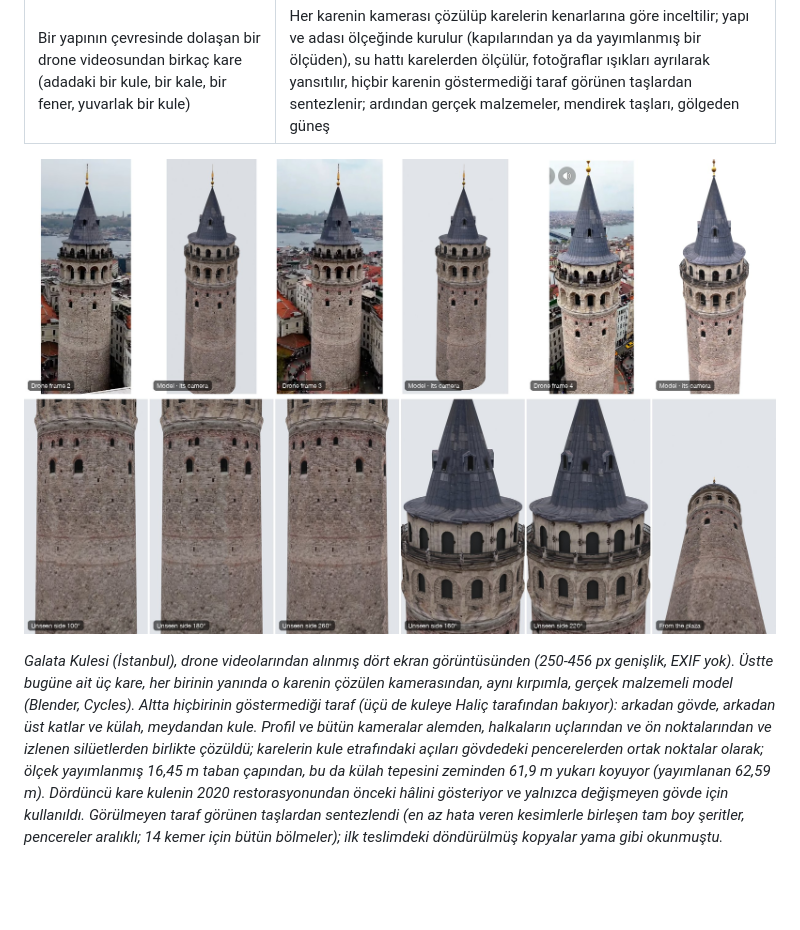
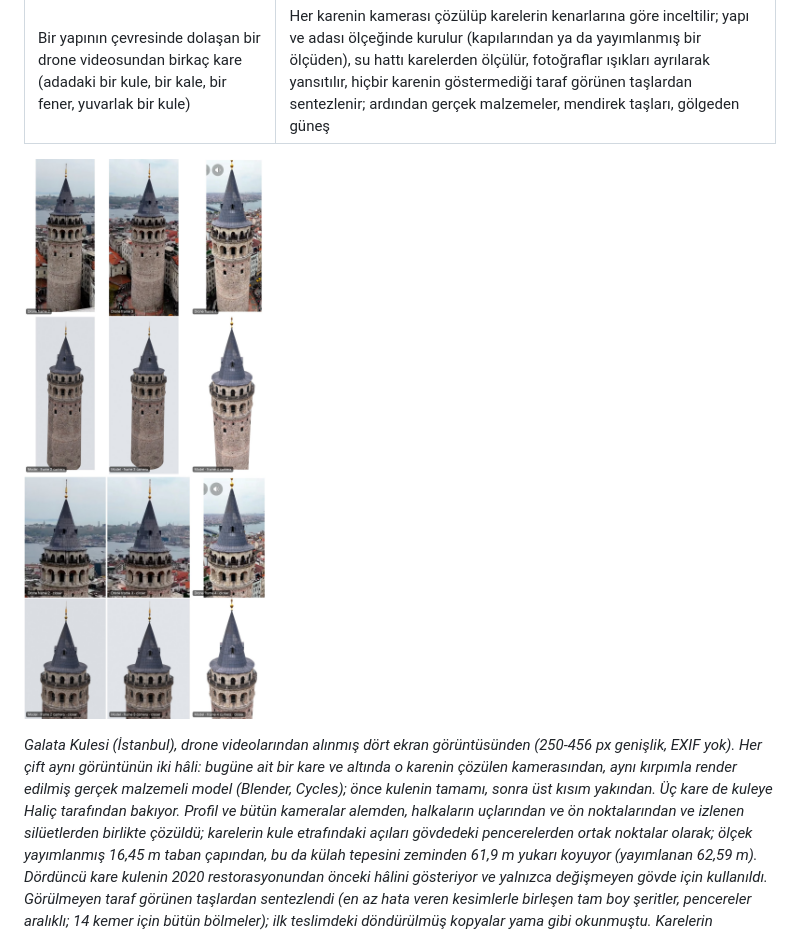
Before and after one commit to asimsinan/reference-to-3d, a Markdown page: README.tr.md, the part around one of its changes. GitHub-like rendering; pictures changed too: docs/showcase/galata-tower.jpg; blank space fills up the shorter version.

Commit message:
Galata Tower showcase: each drone frame above the model from its camera, whole and closer
Co-Authored-By: Claude Opus 5.5 <noreply@anthropic.com>

```diff
--- a/README.tr.md
+++ b/README.tr.md
@@ -25,8 +25,8 @@ resmin çizgilerini, yüzey için piksellerini, sonucu kontrol etmek için de iz
 
 *Galata Kulesi (İstanbul), drone videolarından alınmış dört ekran görüntüsünden (250-456 px genişlik, EXIF yok).
-Üstte bugüne ait üç kare, her birinin yanında o karenin çözülen kamerasından, aynı kırpımla, gerçek malzemeli model
-(Blender, Cycles). Altta hiçbirinin göstermediği taraf (üçü de kuleye Haliç tarafından bakıyor): arkadan gövde,
-arkadan üst katlar ve külah, meydandan kule. Profil ve bütün kameralar alemden, halkaların uçlarından ve ön
+Her çift aynı görüntünün iki hâli: bugüne ait bir kare ve altında o karenin çözülen kamerasından, aynı kırpımla
+render edilmiş gerçek malzemeli model (Blender, Cycles); önce kulenin tamamı, sonra üst kısım yakından. Üç kare de
+kuleye Haliç tarafından bakıyor. Profil ve bütün kameralar alemden, halkaların uçlarından ve ön
 noktalarından ve izlenen silüetlerden birlikte çözüldü; karelerin kule etrafındaki açıları gövdedeki pencerelerden
 ortak noktalar olarak; ölçek yayımlanmış 16,45 m taban çapından, bu da külah tepesini zeminden 61,9 m yukarı koyuyor
 (yayımlanan 62,59 m). Dördüncü kare kulenin 2020 restorasyonundan önceki hâlini gösteriyor ve yalnızca değişmeyen
```
Also changed, not shown: other parts of README.tr.md (+1 -1 lines), README.md (+5 -5 lines), 1 other file.
